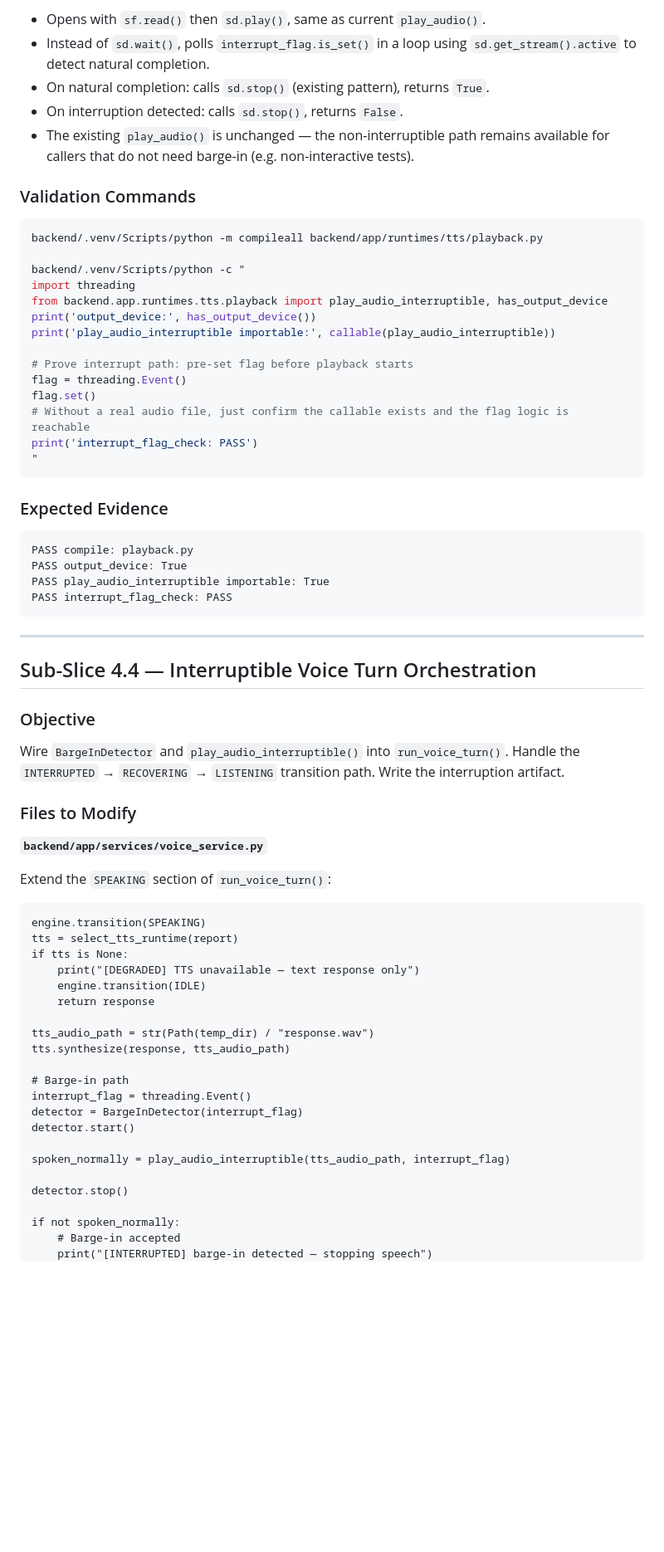
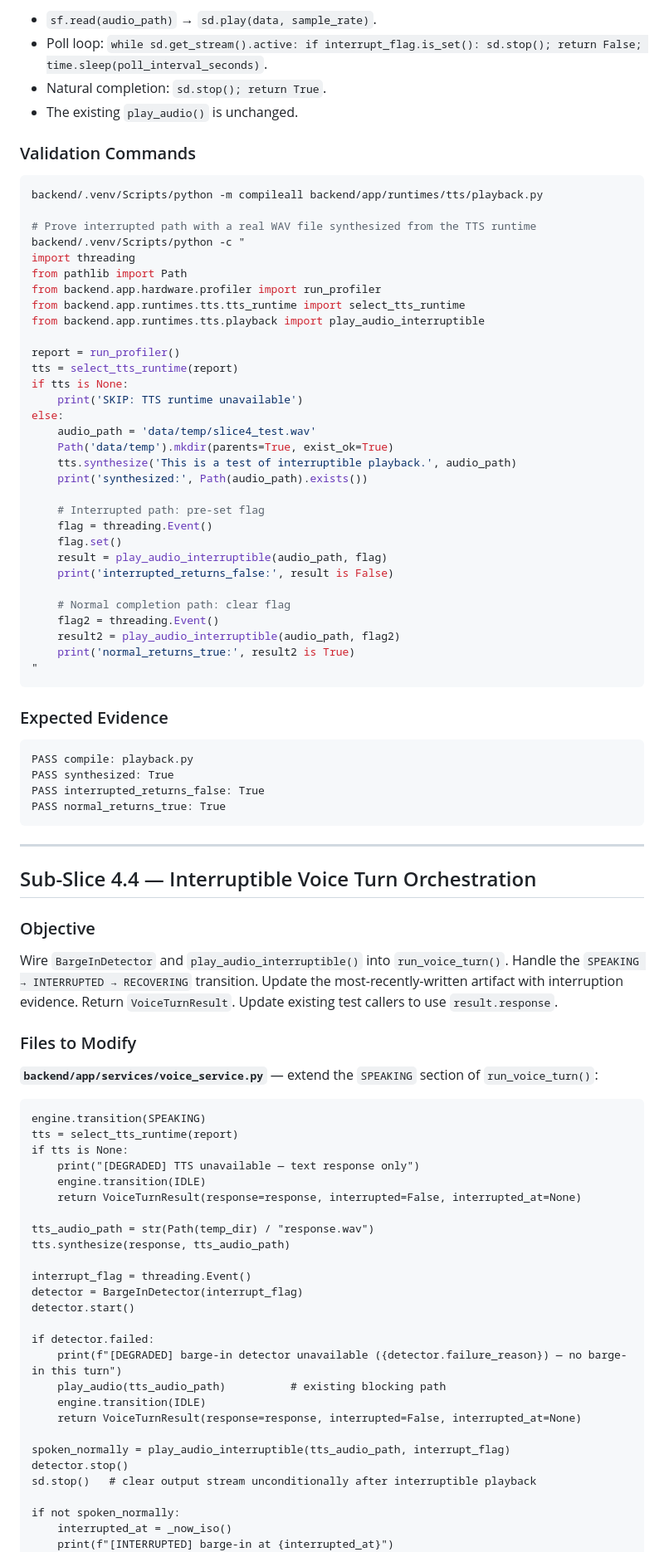
Before and after one commit to bentman/JARVISv6, a Markdown page: 20260402-slice_4.md, the part around one of its changes. Shown at 83% size. Drawn GitHub-style; blank space fills up the shorter version.

````diff
--- a/20260402-slice_4.md
+++ b/20260402-slice_4.md
@@ -304,26 +355,42 @@ Implementation notes:
 
-- Opens with `sf.read()` then `sd.play()`, same as current `play_audio()`.
-- Instead of `sd.wait()`, polls `interrupt_flag.is_set()` in a loop using `sd.get_stream().active` to detect natural completion.
-- On natural completion: calls `sd.stop()` (existing pattern), returns `True`.
-- On interruption detected: calls `sd.stop()`, returns `False`.
-- The existing `play_audio()` is unchanged — the non-interruptible path remains available for callers that do not need barge-in (e.g. non-interactive tests).
+- `sf.read(audio_path)` → `sd.play(data, sample_rate)`.
+- Poll loop: `while sd.get_stream().active: if interrupt_flag.is_set(): sd.stop(); return False; time.sleep(poll_interval_seconds)`.
+- Natural completion: `sd.stop(); return True`.
+- The existing `play_audio()` is unchanged.
 
 ### Validation Commands
 
 ```powershell
 backend/.venv/Scripts/python -m compileall backend/app/runtimes/tts/playback.py
 
+# Prove interrupted path with a real WAV file synthesized from the TTS runtime
 backend/.venv/Scripts/python -c "
 import threading
-from backend.app.runtimes.tts.playback import play_audio_interruptible, has_output_device
-print('output_device:', has_output_device())
-print('play_audio_interruptible importable:', callable(play_audio_interruptible))
+from pathlib import Path
+from backend.app.hardware.profiler import run_profiler
+from backend.app.runtimes.tts.tts_runtime import select_tts_runtime
+from backend.app.runtimes.tts.playback import play_audio_interruptible
 
-# Prove interrupt path: pre-set flag before playback starts
-flag = threading.Event()
-flag.set()
-# Without a real audio file, just confirm the callable exists and the flag logic is reachable
-print('interrupt_flag_check: PASS')
+report = run_profiler()
+tts = select_tts_runtime(report)
+if tts is None:
+    print('SKIP: TTS runtime unavailable')
+else:
+    audio_path = 'data/temp/slice4_test.wav'
+    Path('data/temp').mkdir(parents=True, exist_ok=True)
+    tts.synthesize('This is a test of interruptible playback.', audio_path)
+    print('synthesized:', Path(audio_path).exists())
+
+    # Interrupted path: pre-set flag
+    flag = threading.Event()
+    flag.set()
+    result = play_audio_interruptible(audio_path, flag)
+    print('interrupted_returns_false:', result is False)
+
+    # Normal completion path: clear flag
+    flag2 = threading.Event()
+    result2 = play_audio_interruptible(audio_path, flag2)
+    print('normal_returns_true:', result2 is True)
 "
 ```
 
@@ -331,9 +398,9 @@ print('interrupt_flag_check: PASS')
 
 ```
 PASS compile: playback.py
-PASS output_device: True
-PASS play_audio_interruptible importable: True
-PASS interrupt_flag_check: PASS
+PASS synthesized: True
+PASS interrupted_returns_false: True
+PASS normal_returns_true: True
 ```
 
 ---
@@ -342,13 +409,11 @@ PASS interrupt_flag_check: PASS
 
 ### Objective
 
-Wire `BargeInDetector` and `play_audio_interruptible()` into `run_voice_turn()`. Handle the `INTERRUPTED` → `RECOVERING` → `LISTENING` transition path. Write the interruption artifact.
+Wire `BargeInDetector` and `play_audio_interruptible()` into `run_voice_turn()`. Handle the `SPEAKING → INTERRUPTED → RECOVERING` transition. Update the most-recently-written artifact with interruption evidence. Return `VoiceTurnResult`. Update existing test callers to use `result.response`.
 
 ### Files to Modify
 
-**`backend/app/services/voice_service.py`**
-
-Extend the `SPEAKING` section of `run_voice_turn()`:
+**`backend/app/services/voice_service.py`** — extend the `SPEAKING` section of `run_voice_turn()`:
 
 ```
 engine.transition(SPEAKING)
@@ -356,21 +421,26 @@ tts = select_tts_runtime(report)
 if tts is None:
     print("[DEGRADED] TTS unavailable — text response only")
     engine.transition(IDLE)
-    return response
+    return VoiceTurnResult(response=response, interrupted=False, interrupted_at=None)
 
 tts_audio_path = str(Path(temp_dir) / "response.wav")
 tts.synthesize(response, tts_audio_path)
 
-# Barge-in path
 interrupt_flag = threading.Event()
 detector = BargeInDetector(interrupt_flag)
 detector.start()
 
+if detector.failed:
+    print(f"[DEGRADED] barge-in detector unavailable ({detector.failure_reason}) — no barge-in this turn")
+    play_audio(tts_audio_path)          # existing blocking path
+    engine.transition(IDLE)
+    return VoiceTurnResult(response=response, interrupted=False, interrupted_at=None)
+
 spoken_normally = play_audio_interruptible(tts_audio_path, interrupt_flag)
-
 detector.stop()
+sd.stop()   # clear output stream unconditionally after interruptible playback
 
 if not spoken_normally:
-    # Barge-in accepted
-    print("[INTERRUPTED] barge-in detected — stopping speech")
+    interrupted_at = _now_iso()
+    print(f"[INTERRUPTED] barge-in at {interrupted_at}")
     engine.transition(INTERRUPTED)
````
Also changed, not shown: other parts of 20260402-slice_4.md (+277 -196 lines).
